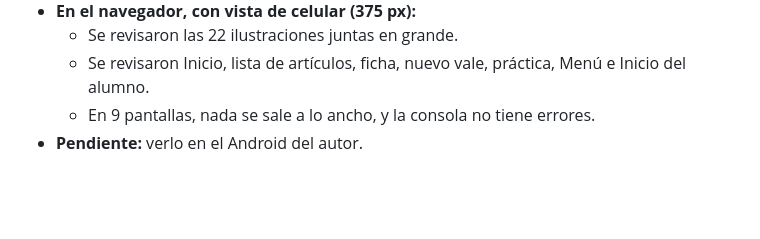
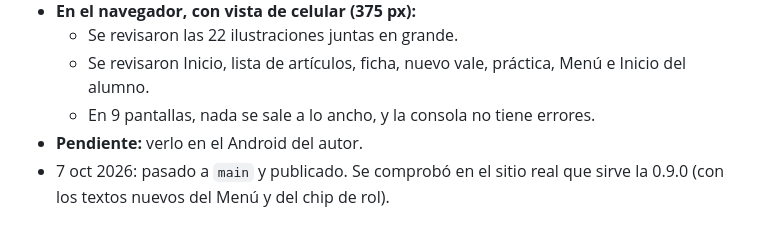
Before and after one commit to yeudielcm-sketch/labqr, a Markdown page: docs/BITACORA-DEV.md, the part around the change. GitHub-like rendering; blank space fills up the shorter version.

Commit message:
docs: 0.9.0 live on Pages
Co-Authored-By: Claude Opus 5.5 <noreply@anthropic.com>

```diff
--- a/docs/BITACORA-DEV.md
+++ b/docs/BITACORA-DEV.md
@@ -532,3 +532,4 @@ El auditor, con contexto limpio, revisó solo F7. No encontró inyección de có
   - Se revisaron Inicio, lista de artículos, ficha, nuevo vale, práctica, Menú e Inicio del alumno.
   - En 9 pantallas, nada se sale a lo ancho, y la consola no tiene errores.
 - **Pendiente:** verlo en el Android del autor.
+- 7 oct 2026: pasado a `main` y publicado. Se comprobó en el sitio real que sirve la 0.9.0 (con los textos nuevos del Menú y del chip de rol).
```
